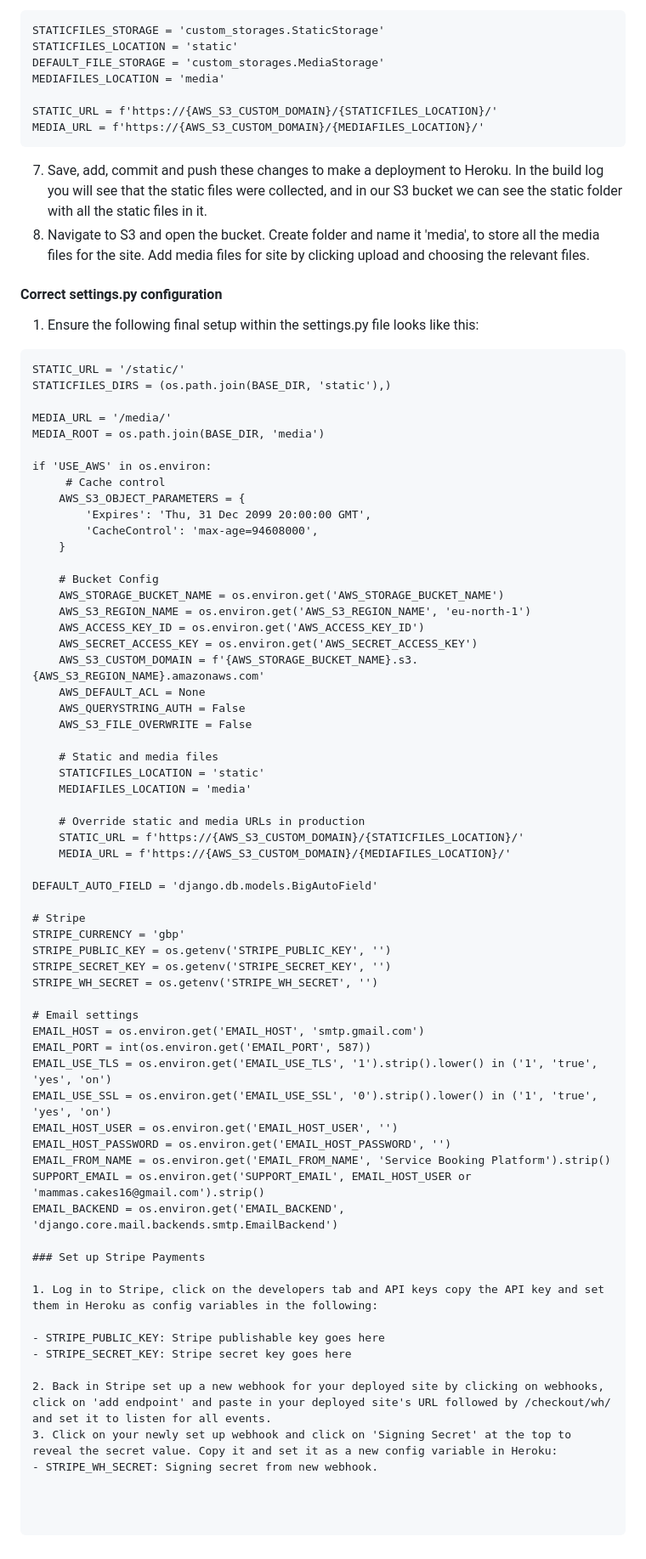
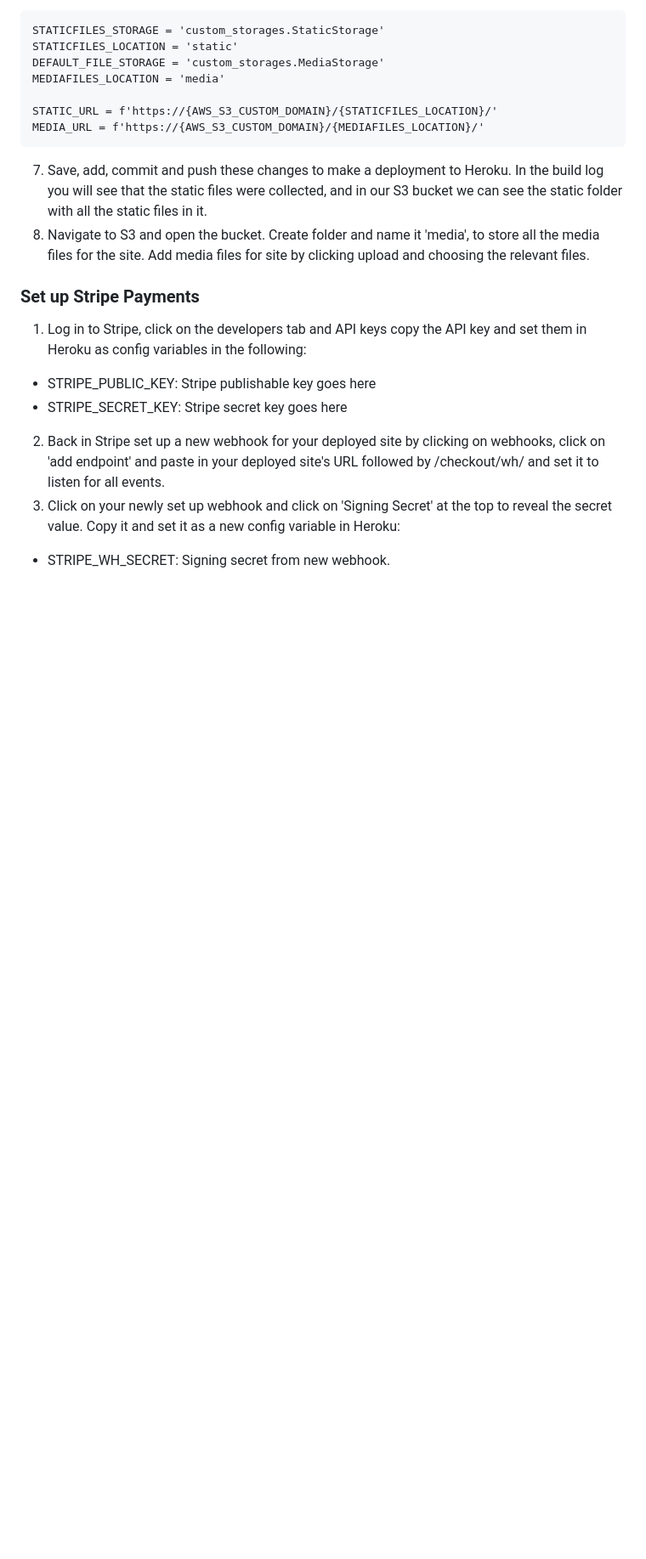
Before and after one commit to JModi16/classbooking, a Markdown page: README.md, the part around the change. Shown at 85% size. Drawn GitHub-style; blank space fills up the shorter version.

Commit message:
Update README to remove settings.py section
Removed detailed settings.py configuration instructions.

````diff
--- a/README.md
+++ b/README.md
@@ -501,58 +501,6 @@ MEDIA_URL = f'https://{AWS_S3_CUSTOM_DOMAIN}/{MEDIAFILES_LOCATION}/'
 7. Save, add, commit and push these changes to make a deployment to Heroku. In the build log you will see that the static files were collected, and in our S3 bucket we can see the static folder with all the static files in it.
 8. Navigate to S3 and open the bucket. Create folder and name it 'media', to store all the media files for the site. Add media files for site by clicking upload and choosing the relevant files.
 
-#### Correct settings.py configuration
-1. Ensure the following final setup within the settings.py file looks like this:
-```
-STATIC_URL = '/static/'
-STATICFILES_DIRS = (os.path.join(BASE_DIR, 'static'),)
-
-MEDIA_URL = '/media/'
-MEDIA_ROOT = os.path.join(BASE_DIR, 'media')
-
-if 'USE_AWS' in os.environ:
-     # Cache control
-    AWS_S3_OBJECT_PARAMETERS = {
-        'Expires': 'Thu, 31 Dec 2099 20:00:00 GMT',
-        'CacheControl': 'max-age=94608000',
-    }
-
-    # Bucket Config
-    AWS_STORAGE_BUCKET_NAME = os.environ.get('AWS_STORAGE_BUCKET_NAME')
-    AWS_S3_REGION_NAME = os.environ.get('AWS_S3_REGION_NAME', 'eu-north-1')
-    AWS_ACCESS_KEY_ID = os.environ.get('AWS_ACCESS_KEY_ID')
-    AWS_SECRET_ACCESS_KEY = os.environ.get('AWS_SECRET_ACCESS_KEY')
-    AWS_S3_CUSTOM_DOMAIN = f'{AWS_STORAGE_BUCKET_NAME}.s3.{AWS_S3_REGION_NAME}.amazonaws.com'
-    AWS_DEFAULT_ACL = None
-    AWS_QUERYSTRING_AUTH = False
-    AWS_S3_FILE_OVERWRITE = False
-
-    # Static and media files
-    STATICFILES_LOCATION = 'static'
-    MEDIAFILES_LOCATION = 'media'
-
-    # Override static and media URLs in production
-    STATIC_URL = f'https://{AWS_S3_CUSTOM_DOMAIN}/{STATICFILES_LOCATION}/'
-    MEDIA_URL = f'https://{AWS_S3_CUSTOM_DOMAIN}/{MEDIAFILES_LOCATION}/'
-
-DEFAULT_AUTO_FIELD = 'django.db.models.BigAutoField'
-
-# Stripe
-STRIPE_CURRENCY = 'gbp'
-STRIPE_PUBLIC_KEY = os.getenv('STRIPE_PUBLIC_KEY', '')
-STRIPE_SECRET_KEY = os.getenv('STRIPE_SECRET_KEY', '')
-STRIPE_WH_SECRET = os.getenv('STRIPE_WH_SECRET', '')
-
-# Email settings
-EMAIL_HOST = os.environ.get('EMAIL_HOST', 'smtp.gmail.com')
-EMAIL_PORT = int(os.environ.get('EMAIL_PORT', 587))
-EMAIL_USE_TLS = os.environ.get('EMAIL_USE_TLS', '1').strip().lower() in ('1', 'true', 'yes', 'on')
-EMAIL_USE_SSL = os.environ.get('EMAIL_USE_SSL', '0').strip().lower() in ('1', 'true', 'yes', 'on')
-EMAIL_HOST_USER = os.environ.get('EMAIL_HOST_USER', '')
-EMAIL_HOST_PASSWORD = os.environ.get('EMAIL_HOST_PASSWORD', '')
-EMAIL_FROM_NAME = os.environ.get('EMAIL_FROM_NAME', 'Service Booking Platform').strip()
-SUPPORT_EMAIL = os.environ.get('SUPPORT_EMAIL', EMAIL_HOST_USER or 'mammas.cakes16@gmail.com').strip()
-EMAIL_BACKEND = os.environ.get('EMAIL_BACKEND', 'django.core.mail.backends.smtp.EmailBackend')
 
 ### Set up Stripe Payments
 
````
